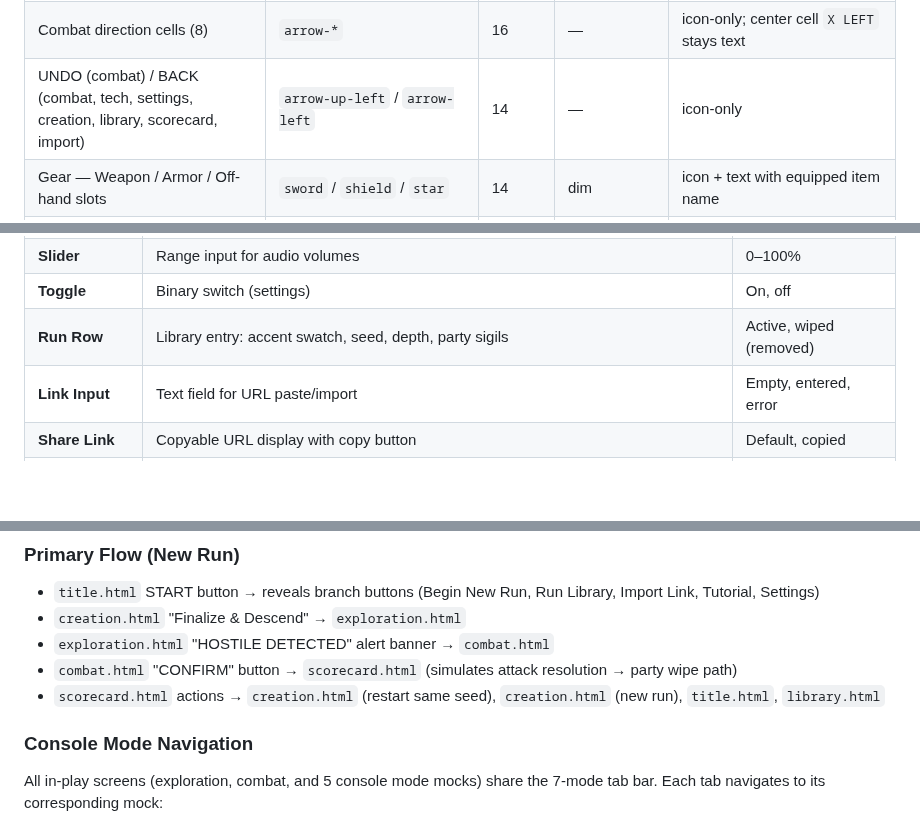
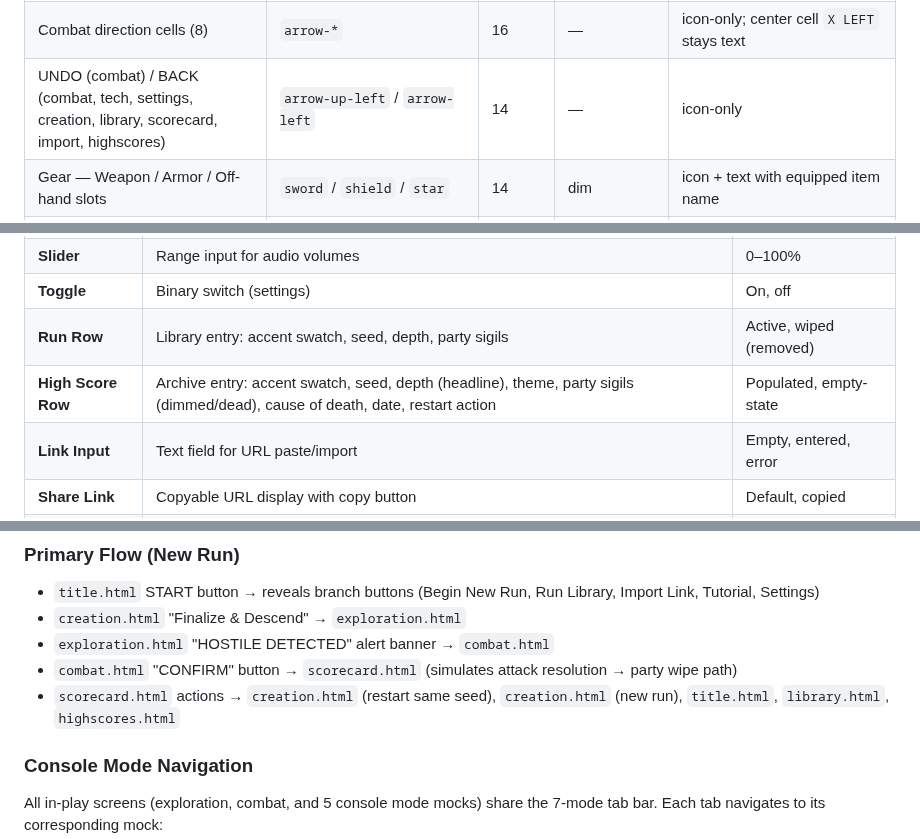
Before and after one commit to john-paul-ruf/Operator-s-Descent, a Markdown page: specs/design.md, 3 parts joined by grey strips. Drawn GitHub-style; blank space fills up the shorter version.

```diff
--- a/specs/design.md
+++ b/specs/design.md
@@ -217,7 +217,7 @@ Chrome is icon-first (icon-first-ui-density, 2026-08-21). Every button/tab/toggl
 | Move-mode D-pad — 8 directions | `arrow-*` (all 8) | 14 | — | Already icon-first; CONFIRM cell (`WAIT` / `DESCEND`) stays text (no glyph disambiguates) |
 | Combat actions — Move / Attack / Protocol / Overclock / Item / Retreat / End Turn | `arrow-down-right` / `sword` / `wand-sparkles` / `zap` / `flame` / `arrow-up-right` / `clock` | 16 | — | icon + text; cost chip is content |
 | Combat direction cells (8) | `arrow-*` | 16 | — | icon-only; center cell `X LEFT` stays text |
-| UNDO (combat) / BACK (combat, tech, settings, creation, library, scorecard, import) | `arrow-up-left` / `arrow-left` | 14 | — | icon-only |
+| UNDO (combat) / BACK (combat, tech, settings, creation, library, scorecard, import, highscores) | `arrow-up-left` / `arrow-left` | 14 | — | icon-only |
 | Gear — Weapon / Armor / Off-hand slots | `sword` / `shield` / `star` | 14 | dim | icon + text with equipped item name |
 | Gear — UNEQUIP / CONFIRM CORRUPT EQUIP / EQUIP / TAG JUNK / UNTAG JUNK / JUNK ALL TAGGED | `x` / `triangle-alert` / `check` / `recycle` / `recycle` / `recycle` | 14 | — / danger / accent / dim / dim / danger | destructive rows stay icon + short text |
 | Tech — CAST / OVERCLOCK / BACK | `wand-sparkles` / `zap` / `arrow-left` | 14 | accent / danger / — | CAST enabled = icon-only, blocked = icon + text; OVERCLOCK keeps CHG cost text |
@@ -259,6 +260,7 @@ Full inventory and per-surface rationale in `docs/icon-density-gap.md` §3 (icon
 | **Slider** | Range input for audio volumes | 0–100% |
 | **Toggle** | Binary switch (settings) | On, off |
 | **Run Row** | Library entry: accent swatch, seed, depth, party sigils | Active, wiped (removed) |
+| **High Score Row** | Archive entry: accent swatch, seed, depth (headline), theme, party sigils (dimmed/dead), cause of death, date, restart action | Populated, empty-state |
 | **Link Input** | Text field for URL paste/import | Empty, entered, error |
 | **Share Link** | Copyable URL display with copy button | Default, copied |
 | **Calibration Card** | 3-option choice at threshold floors | Offered, selected |
@@ -684,7 +691,7 @@ The interactive prototype (`mocks/index.html`) links all 15 mock screens togethe
 - `creation.html` "Finalize & Descend" → `exploration.html`
 - `exploration.html` "HOSTILE DETECTED" alert banner → `combat.html`
 - `combat.html` "CONFIRM" button → `scorecard.html` (simulates attack resolution → party wipe path)
-- `scorecard.html` actions → `creation.html` (restart same seed), `creation.html` (new run), `title.html`, `library.html`
+- `scorecard.html` actions → `creation.html` (restart same seed), `creation.html` (new run), `title.html`, `library.html`, `highscores.html`
 
 ### Console Mode Navigation
 All in-play screens (exploration, combat, and 5 console mode mocks) share the 7-mode tab bar. Each tab navigates to its corresponding mock:
```
Also changed, not shown: other parts of specs/design.md (+15 -2 lines), specs/requirements.md (+12 -0 lines).
